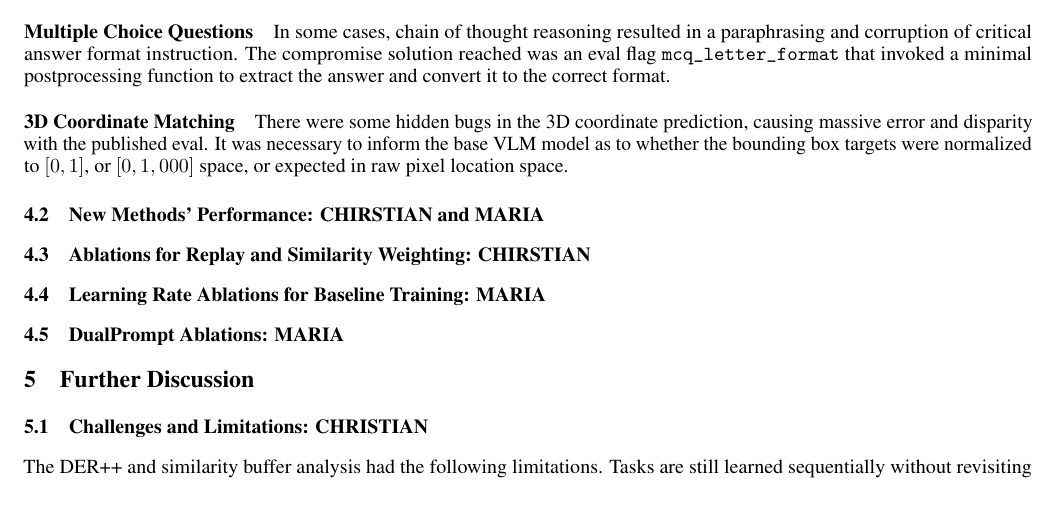
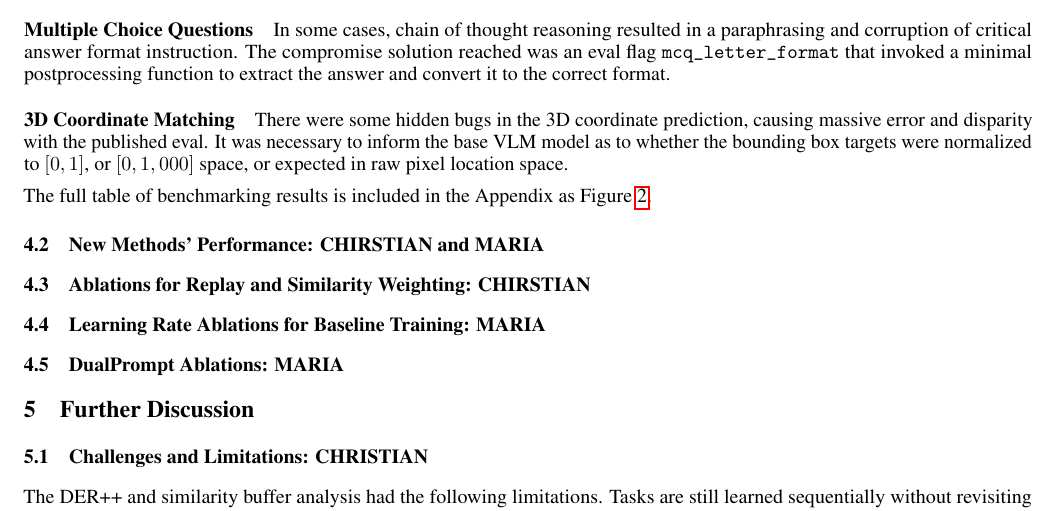
Before and after one commit to akseldkw07/COMS6998, a LaTeX paper (Project/neurips_2024.tex): part of page 5 of 8, cut so that both start at the same text. Compiled offline with pdfLaTeX.

Commit message:
final-report-cont Modified: - neurips_2024.pdf - neurips_2024.tex

```diff
--- a/Project/neurips_2024.tex
+++ b/Project/neurips_2024.tex
@@ -341,6 +341,8 @@ it to the correct format.
 massive error and disparity with the published eval. It was necessary to inform the base VLM model as to whether the
 bounding box targets were normalized to $[0, 1]$, or $[0, 1,000]$ space, or expected in raw pixel location space.
 
+The full table of benchmarking results is included in the Appendix as Figure~\ref{fig:benchmark-results}.
+
 \subsection{New Methods' Performance: CHIRSTIAN and MARIA}
 
 \subsection{Ablations for Replay and Similarity Weighting: CHIRSTIAN}
```
Also changed, not shown: Project/neurips_2024.pdf.
